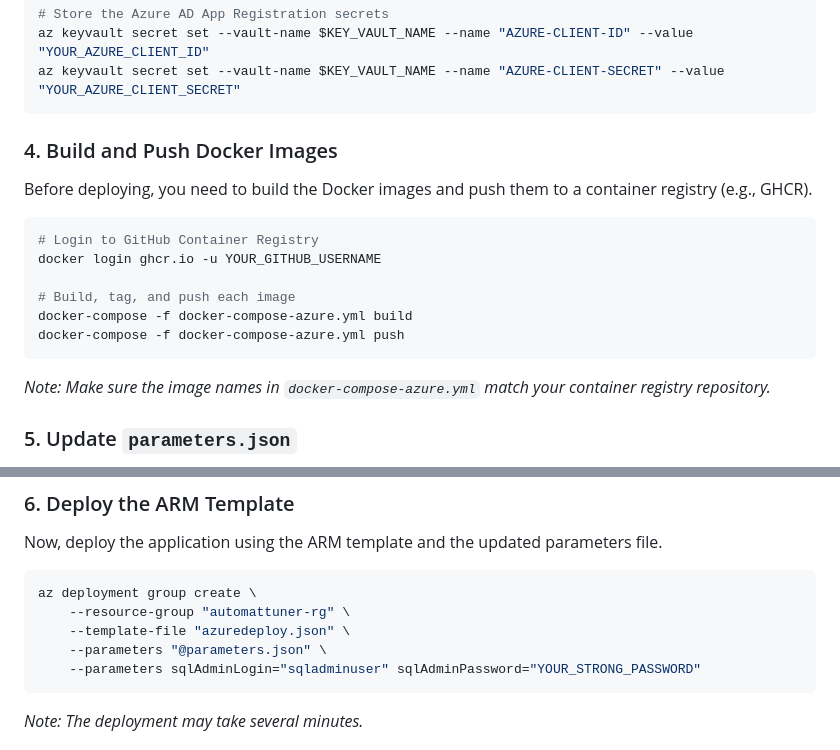
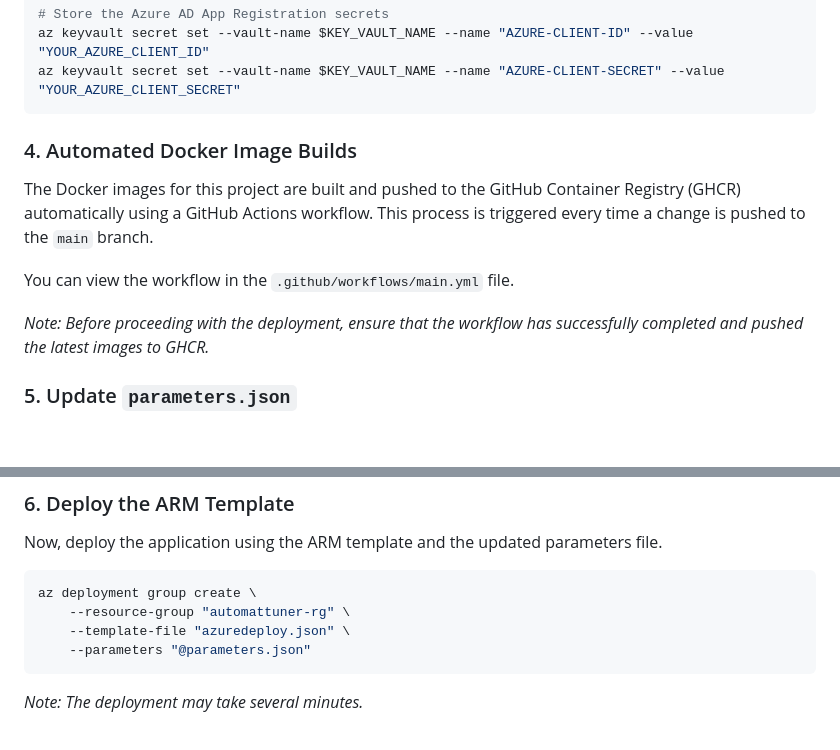
Before and after one commit to Ayoub-Sekoum/testtts, a Markdown page: README-AZURE.md, 2 parts joined by grey strips. GitHub-like rendering; blank space fills up the shorter version.

````diff
--- a/README-AZURE.md
+++ b/README-AZURE.md
@@ -52,20 +52,13 @@ az keyvault secret set --vault-name $KEY_VAULT_NAME --name "AZURE-CLIENT-ID" --v
 az keyvault secret set --vault-name $KEY_VAULT_NAME --name "AZURE-CLIENT-SECRET" --value "YOUR_AZURE_CLIENT_SECRET"
 ```
 
-### 4. Build and Push Docker Images
+### 4. Automated Docker Image Builds
 
-Before deploying, you need to build the Docker images and push them to a container registry (e.g., GHCR).
+The Docker images for this project are built and pushed to the GitHub Container Registry (GHCR) automatically using a GitHub Actions workflow. This process is triggered every time a change is pushed to the `main` branch.
 
-```bash
-# Login to GitHub Container Registry
-docker login ghcr.io -u YOUR_GITHUB_USERNAME
+You can view the workflow in the `.github/workflows/main.yml` file.
 
-# Build, tag, and push each image
-docker-compose -f docker-compose-azure.yml build
-docker-compose -f docker-compose-azure.yml push
-```
-
-*Note: Make sure the image names in `docker-compose-azure.yml` match your container registry repository.*
+*Note: Before proceeding with the deployment, ensure that the workflow has successfully completed and pushed the latest images to GHCR.*
 
 ### 5. Update `parameters.json`
 
@@ -95,8 +88,7 @@ Now, deploy the application using the ARM template and the updated parameters fi
 az deployment group create \
     --resource-group "automattuner-rg" \
     --template-file "azuredeploy.json" \
-    --parameters "@parameters.json" \
-    --parameters sqlAdminLogin="sqladminuser" sqlAdminPassword="YOUR_STRONG_PASSWORD"
+    --parameters "@parameters.json"
 ```
 
 *Note: The deployment may take several minutes.*
````
